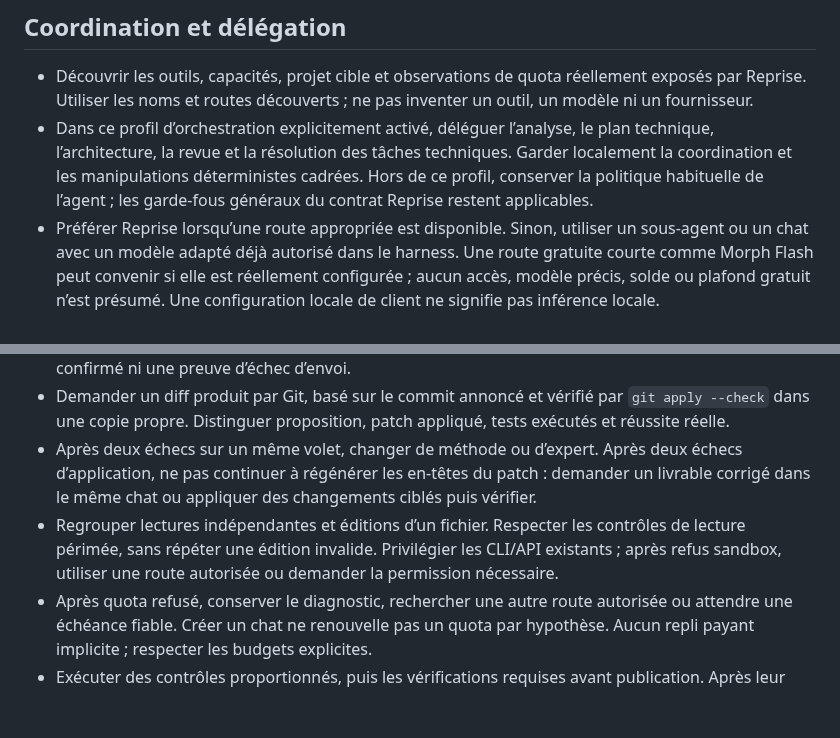
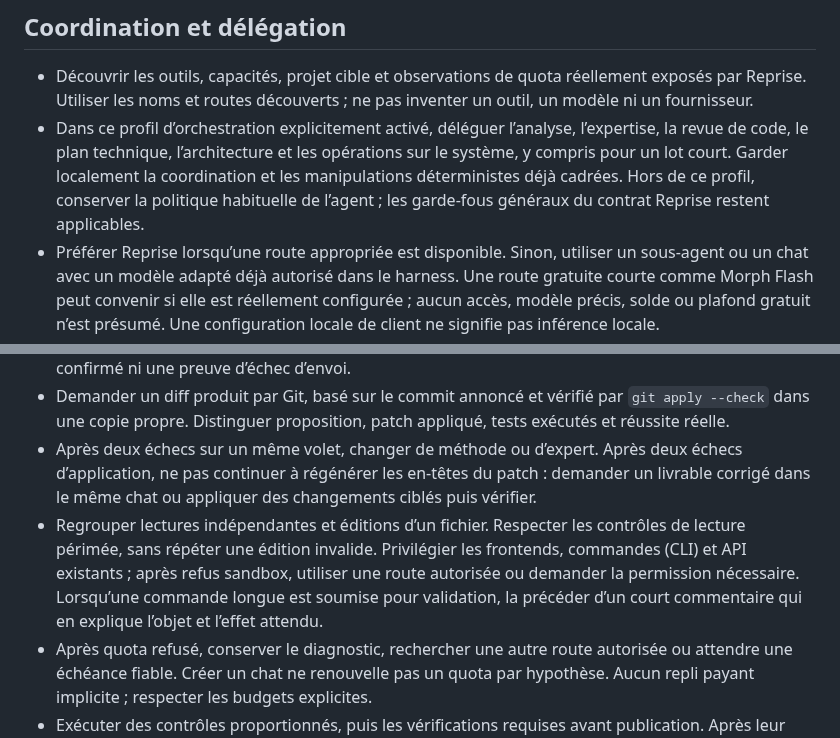
Before and after one commit to heraisys-sas/reprise-harness, a Markdown page: agent-resume/REPRISE-AGENTS.template.md, 2 parts joined by grey strips. GitHub-like rendering; blank space fills up the shorter version.

Commit message:
docs: explain long validation commands and widen coordinator delegation
- AGENTS.md: require a short explanatory comment before a long command
  submitted for validation
- REPRISE-AGENTS.template.md: extend the coordinator delegation list to
  expertise, code review and system operations, complete the existing
  frontends/CLI/API rule with the same long-command comment requirement

```diff
--- a/agent-resume/REPRISE-AGENTS.template.md
+++ b/agent-resume/REPRISE-AGENTS.template.md
@@ -7,7 +7,7 @@ Ce bloc est destiné à compléter les instructions de l’agent (`AGENTS.md`, `
 ## Coordination et délégation
 
 - Découvrir les outils, capacités, projet cible et observations de quota réellement exposés par Reprise. Utiliser les noms et routes découverts ; ne pas inventer un outil, un modèle ni un fournisseur.
-- Dans ce profil d’orchestration explicitement activé, déléguer l’analyse, le plan technique, l’architecture, la revue et la résolution des tâches techniques. Garder localement la coordination et les manipulations déterministes cadrées. Hors de ce profil, conserver la politique habituelle de l’agent ; les garde-fous généraux du contrat Reprise restent applicables.
+- Dans ce profil d’orchestration explicitement activé, déléguer l’analyse, l’expertise, la revue de code, le plan technique, l’architecture et les opérations sur le système, y compris pour un lot court. Garder localement la coordination et les manipulations déterministes déjà cadrées. Hors de ce profil, conserver la politique habituelle de l’agent ; les garde-fous généraux du contrat Reprise restent applicables.
 - Préférer Reprise lorsqu’une route appropriée est disponible. Sinon, utiliser un sous-agent ou un chat avec un modèle adapté déjà autorisé dans le harness. Une route gratuite courte comme Morph Flash peut convenir si elle est réellement configurée ; aucun accès, modèle précis, solde ou plafond gratuit n’est présumé. Une configuration locale de client ne signifie pas inférence locale.
 - Poursuivre la même session distante pour le même sujet et niveau de compétence. Ouvrir une autre session si le sujet ou le niveau change, avec le lignage durable disponible. Éviter les avis redondants et cascades de délégation.
 - Donner baseline, périmètre, critères de réussite et permissions explicites ; permettre les lectures nécessaires. L’expert demande les précisions manquantes plutôt que de boucler. Le demandeur répond avant de relancer un travail fondé sur des suppositions.
@@ -17,7 +17,7 @@ Ce bloc est destiné à compléter les instructions de l’agent (`AGENTS.md`, `
 - Enregistrer `request_key` avant l’envoi, conserver reçus, session et résultats non réclamés. Après un timeout, vérifier le reçu et l’état natif du tour ; ne pas transformer directement `indeterminate` en `recorded` dans SQLite pour contourner une protection. Une absence de réponse n’est ni un arrêt confirmé ni une preuve d’échec d’envoi.
 - Demander un diff produit par Git, basé sur le commit annoncé et vérifié par `git apply --check` dans une copie propre. Distinguer proposition, patch appliqué, tests exécutés et réussite réelle.
 - Après deux échecs sur un même volet, changer de méthode ou d’expert. Après deux échecs d’application, ne pas continuer à régénérer les en-têtes du patch : demander un livrable corrigé dans le même chat ou appliquer des changements ciblés puis vérifier.
-- Regrouper lectures indépendantes et éditions d’un fichier. Respecter les contrôles de lecture périmée, sans répéter une édition invalide. Privilégier les CLI/API existants ; après refus sandbox, utiliser une route autorisée ou demander la permission nécessaire.
+- Regrouper lectures indépendantes et éditions d’un fichier. Respecter les contrôles de lecture périmée, sans répéter une édition invalide. Privilégier les frontends, commandes (CLI) et API existants ; après refus sandbox, utiliser une route autorisée ou demander la permission nécessaire. Lorsqu’une commande longue est soumise pour validation, la précéder d’un court commentaire qui en explique l’objet et l’effet attendu.
 - Après quota refusé, conserver le diagnostic, rechercher une autre route autorisée ou attendre une échéance fiable. Créer un chat ne renouvelle pas un quota par hypothèse. Aucun repli payant implicite ; respecter les budgets explicites.
 - Exécuter des contrôles proportionnés, puis les vérifications requises avant publication. Après leur réussite, ne les répéter qu’après un changement pertinent ou une nouvelle incertitude. Garder un checkpoint bref et traiter les messages utilisateur avant le lot suivant.
 
```
Also changed, not shown: AGENTS.md (+1 -0 lines).
